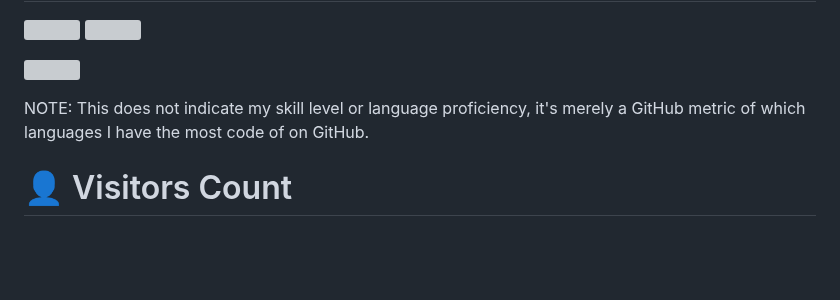
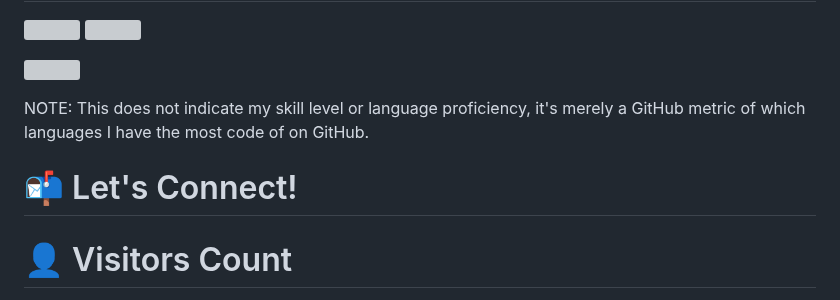
Before and after one commit to semperfi13/semperfi13, a Markdown page: README.md, the part around the change. Drawn GitHub-style; blank space fills up the shorter version; grey boxes are pictures that could not be loaded.

```diff
--- a/README.md
+++ b/README.md
@@ -38,6 +38,8 @@ I am a **passionate** 💡 software engineer driven by the desire to blend creat
 
 NOTE: This does not indicate my skill level or language proficiency, it's merely a GitHub metric of which languages I have the most code of on GitHub.
 
+# 📬 Let's Connect!
+
 # 👤 Visitors Count
 
 <img align="left" src = "https://profile-counter.glitch.me/semperfi13/count.svg" alt ="Loading">
```
